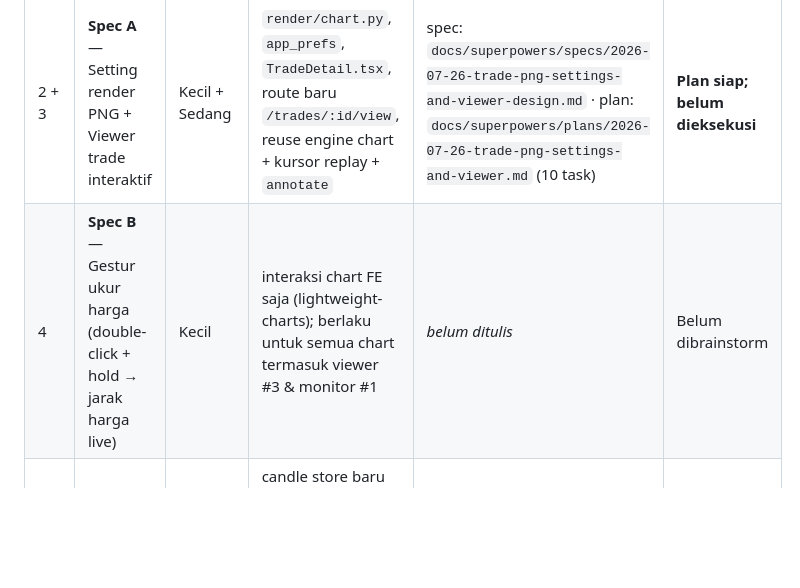
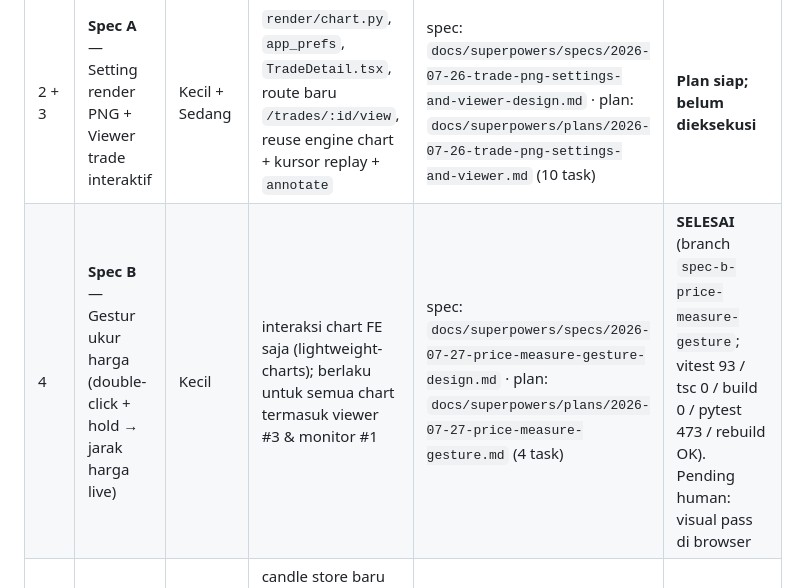
Before and after one commit to cookieboom/mt5-journal, a Markdown page: docs/ROADMAP-trade-chart-features.md, the part around the change. Drawn GitHub-style; blank space fills up the shorter version.

Commit message:
docs(roadmap): Spec B (price-measure gesture) — SELESAI, pending human visual pass
Co-Authored-By: Claude Opus 4.8 <noreply@anthropic.com>
Claude-Session: https://claude.ai/code/session_014yiB4J8MzvWWUYLVN5ggWK

```diff
--- a/docs/ROADMAP-trade-chart-features.md
+++ b/docs/ROADMAP-trade-chart-features.md
@@ -11,7 +11,7 @@ dulu, realtime terakhir saat pola chart sudah mapan).
 | # ide | Nama | Ukuran | Menyentuh | Spec | Status |
 |-------|------|--------|-----------|------|--------|
 | 2 + 3 | **Spec A** — Setting render PNG + Viewer trade interaktif | Kecil + Sedang | `render/chart.py`, `app_prefs`, `TradeDetail.tsx`, route baru `/trades/:id/view`, reuse engine chart + kursor replay + `annotate` | spec: `docs/superpowers/specs/2026-07-26-trade-png-settings-and-viewer-design.md` · plan: `docs/superpowers/plans/2026-07-26-trade-png-settings-and-viewer.md` (10 task) | **Plan siap; belum dieksekusi** |
-| 4 | **Spec B** — Gestur ukur harga (double-click + hold → jarak harga live) | Kecil | interaksi chart FE saja (lightweight-charts); berlaku untuk semua chart termasuk viewer #3 & monitor #1 | *belum ditulis* | Belum dibrainstorm |
+| 4 | **Spec B** — Gestur ukur harga (double-click + hold → jarak harga live) | Kecil | interaksi chart FE saja (lightweight-charts); berlaku untuk semua chart termasuk viewer #3 & monitor #1 | spec: `docs/superpowers/specs/2026-07-27-price-measure-gesture-design.md` · plan: `docs/superpowers/plans/2026-07-27-price-measure-gesture.md` (4 task) | **SELESAI** (branch `spec-b-price-measure-gesture`; vitest 93 / tsc 0 / build 0 / pytest 473 / rebuild OK). Pending human: visual pass di browser |
 | 1 | **Spec C** — Monitor simbol realtime | **Besar** | candle store baru (strategi simpan forming-bar), backend stream, polling FE + interval di setting, isu storage 1-bar-banyak-update | *belum ditulis* | Belum dibrainstorm |
 
 ## Isi tiap spec (ringkas)
```
